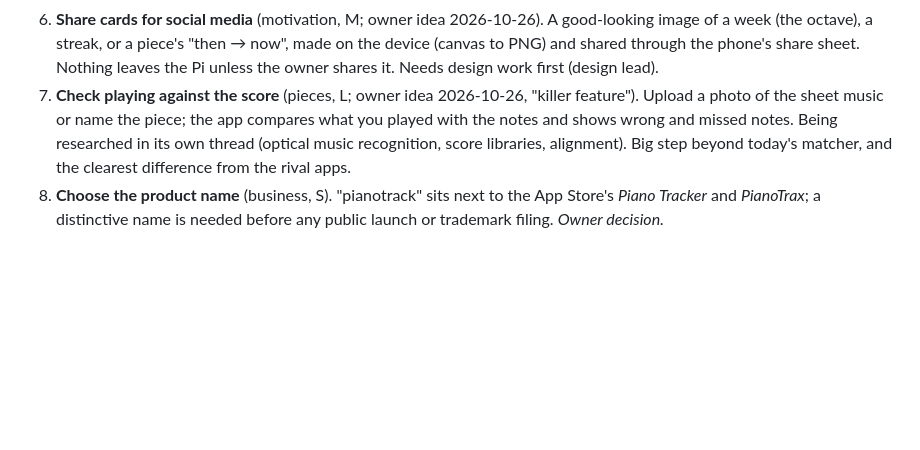
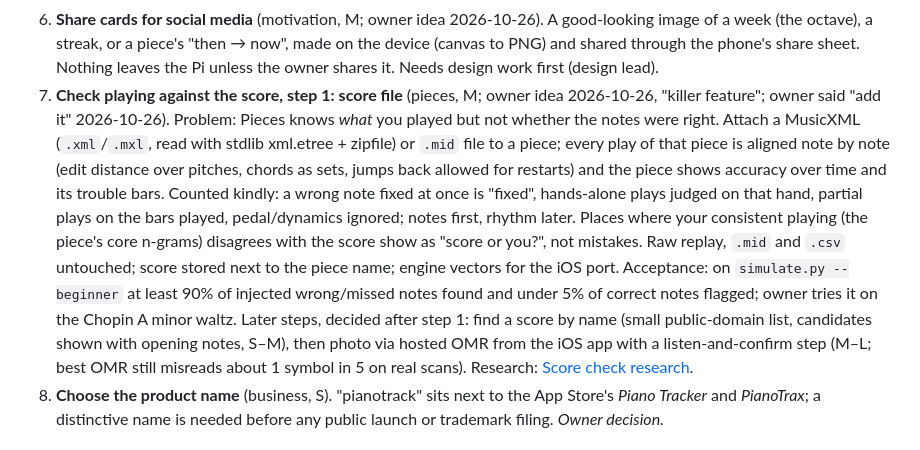
Before and after one commit to kiracih/pianotrack, a Markdown page: docs/ROADMAP.md, the part around the change. Drawn GitHub-style; blank space fills up the shorter version.

Commit message:
Roadmap: score check step 1 (score file + note check) from the research, owner said add it
Co-Authored-By: Claude Opus 5.5 (1M context) <noreply@anthropic.com>
Claude-Session: https://claude.ai/code/session_013v8juTtcaZ3Y4z91FTnUB3

```diff
--- a/docs/ROADMAP.md
+++ b/docs/ROADMAP.md
@@ -81,11 +81,25 @@ difference from the competing apps found on 2026-10-23 (see App target).
    good-looking image of a week (the octave), a streak, or a piece's "then → now",
    made on the device (canvas to PNG) and shared through the phone's share sheet. Nothing
    leaves the Pi unless the owner shares it. Needs design work first (design lead).
-7. **Check playing against the score** (pieces, L; owner idea 2026-10-26, "killer
-   feature"). Upload a photo of the sheet music or name the piece; the app compares
-   what you played with the notes and shows wrong and missed notes. Being researched
-   in its own thread (optical music recognition, score libraries, alignment). Big
-   step beyond today's matcher, and the clearest difference from the rival apps.
+7. **Check playing against the score, step 1: score file** (pieces, M; owner idea
+   2026-10-26, "killer feature"; owner said "add it" 2026-10-26). Problem: Pieces
+   knows *what* you played but not whether the notes were right. Attach a MusicXML
+   (`.xml`/`.mxl`, read with stdlib xml.etree + zipfile) or `.mid` file to a piece;
+   every play of that piece is aligned note by note (edit distance over pitches,
+   chords as sets, jumps back allowed for restarts) and the piece shows accuracy
+   over time and its trouble bars. Counted kindly: a wrong note fixed at once is
+   "fixed", hands-alone plays judged on that hand, partial plays on the bars played,
+   pedal/dynamics ignored; notes first, rhythm later. Places where your consistent
+   playing (the piece's core n-grams) disagrees with the score show as "score or
+   you?", not mistakes. Raw replay, `.mid` and `.csv` untouched; score stored next to
+   the piece name; engine vectors for the iOS port. Acceptance: on `simulate.py
+   --beginner` at least 90% of injected wrong/missed notes found and under 5% of
+   correct notes flagged; owner tries it on the Chopin A minor waltz.
+   Later steps, decided after step 1: find a score by name (small public-domain
+   list, candidates shown with opening notes, S–M), then photo via hosted OMR from
+   the iOS app with a listen-and-confirm step (M–L; best OMR still misreads about
+   1 symbol in 5 on real scans). Research:
+   [Score check research](https://claude.ai/artifact/N3eacvxdqMVHEuWRiNaYGC).
 8. **Choose the product name** (business, S). "pianotrack" sits next to the App
    Store's *Piano Tracker* and *PianoTrax*; a distinctive name is needed before any
    public launch or trademark filing. *Owner decision.*
```
